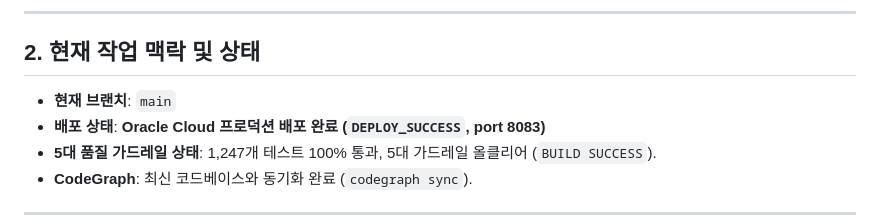
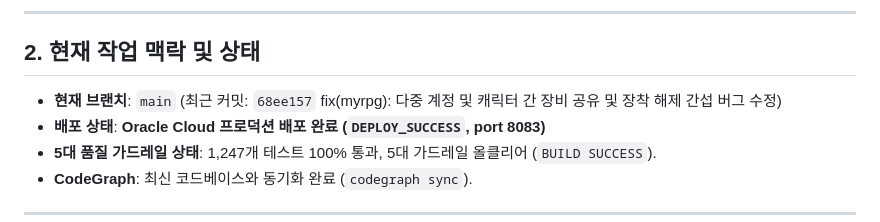
Before and after one commit to gonyda/myapps, a Markdown page: memory-bank/activeContext.md, the part around the change. GitHub-like rendering.

Commit message:
chore(docs): activeContext.md 최신 커밋 해시 및 상태 동기화

```diff
--- a/memory-bank/activeContext.md
+++ b/memory-bank/activeContext.md
@@ -31,7 +31,7 @@
 
 ## 2. 현재 작업 맥락 및 상태
 
-- **현재 브랜치**: `main`
+- **현재 브랜치**: `main` (최근 커밋: `68ee157` fix(myrpg): 다중 계정 및 캐릭터 간 장비 공유 및 장착 해제 간섭 버그 수정)
 - **배포 상태**: **Oracle Cloud 프로덕션 배포 완료 (`DEPLOY_SUCCESS`, port 8083)**
 - **5대 품질 가드레일 상태**: 1,247개 테스트 100% 통과, 5대 가드레일 올클리어 (`BUILD SUCCESS`).
 - **CodeGraph**: 최신 코드베이스와 동기화 완료 (`codegraph sync`).
```
